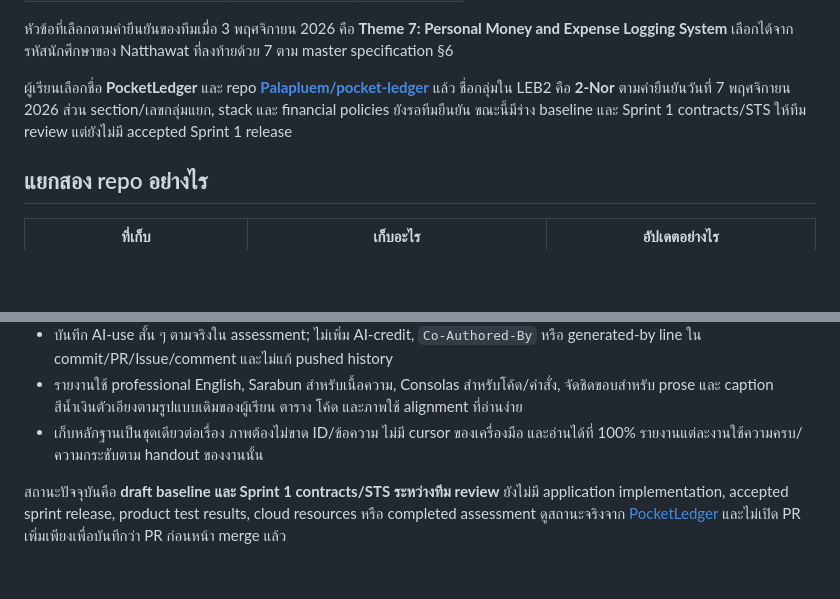
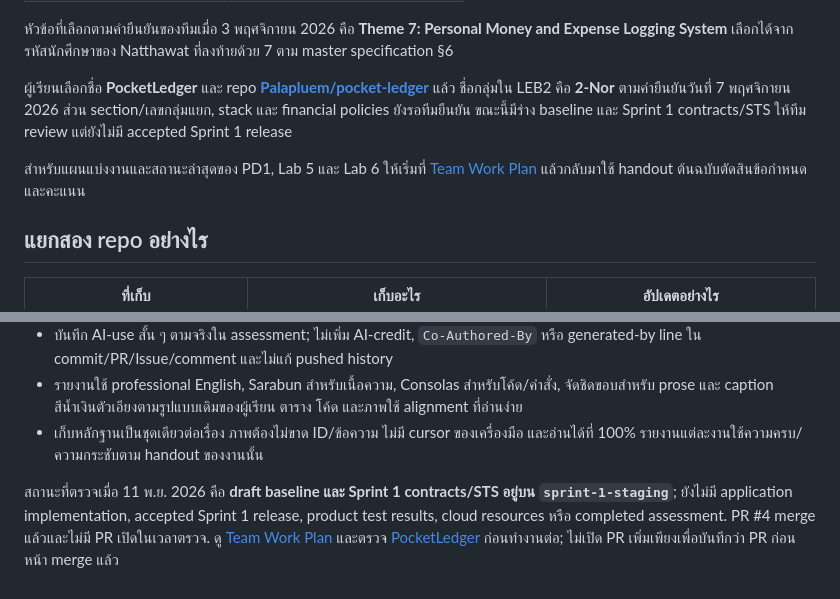
Before and after one commit to Palapluem/cpe334-software-engineer-2026, a Markdown page: project/README.md, 2 parts joined by grey strips. Drawn GitHub-style; blank space fills up the shorter version.

```diff
--- a/project/README.md
+++ b/project/README.md
@@ -13,6 +13,8 @@
 
 ผู้เรียนเลือกชื่อ **PocketLedger** และ repo **[Palapluem/pocket-ledger](https://github.com/Palapluem/pocket-ledger)** แล้ว ชื่อกลุ่มใน LEB2 คือ **2-Nor** ตามคำยืนยันวันที่ 7 พฤศจิกายน 2026 ส่วน section/เลขกลุ่มแยก, stack และ financial policies ยังรอทีมยืนยัน ขณะนี้มีร่าง baseline และ Sprint 1 contracts/STS ให้ทีม review แต่ยังไม่มี accepted Sprint 1 release
 
+สำหรับแผนแบ่งงานและสถานะล่าสุดของ PD1, Lab 5 และ Lab 6 ให้เริ่มที่ [Team Work Plan](TEAM_WORK_PLAN_PD1_LAB5_LAB6.md) แล้วกลับมาใช้ handout ต้นฉบับตัดสินข้อกำหนดและคะแนน
+
 ## แยกสอง repo อย่างไร
 
 | ที่เก็บ | เก็บอะไร | อัปเดตอย่างไร |
@@ -110,4 +112,4 @@ Lab 5 §6 ให้ยึด handout เมื่อขัดกับคู่
 - รายงานใช้ professional English, Sarabun สำหรับเนื้อความ, Consolas สำหรับโค้ด/คำสั่ง, จัดชิดขอบสำหรับ prose และ caption สีน้ำเงินตัวเอียงตามรูปแบบเดิมของผู้เรียน ตาราง โค้ด และภาพใช้ alignment ที่อ่านง่าย
 - เก็บหลักฐานเป็นชุดเดียวต่อเรื่อง ภาพต้องไม่ขาด ID/ข้อความ ไม่มี cursor ของเครื่องมือ และอ่านได้ที่ 100% รายงานแต่ละงานใช้ความครบ/ความกระชับตาม handout ของงานนั้น
 
-สถานะปัจจุบันคือ **draft baseline และ Sprint 1 contracts/STS ระหว่างทีม review** ยังไม่มี application implementation, accepted sprint release, product test results, cloud resources หรือ completed assessment ดูสถานะจริงจาก [PocketLedger](https://github.com/Palapluem/pocket-ledger) และไม่เปิด PR เพิ่มเพียงเพื่อบันทึกว่า PR ก่อนหน้า merge แล้ว
+สถานะที่ตรวจเมื่อ 11 พ.ย. 2026 คือ **draft baseline และ Sprint 1 contracts/STS อยู่บน `sprint-1-staging`**; ยังไม่มี application implementation, accepted Sprint 1 release, product test results, cloud resources หรือ completed assessment. PR #4 merge แล้วและไม่มี PR เปิดในเวลาตรวจ. ดู [Team Work Plan](TEAM_WORK_PLAN_PD1_LAB5_LAB6.md) และตรวจ [PocketLedger](https://github.com/Palapluem/pocket-ledger) ก่อนทำงานต่อ; ไม่เปิด PR เพิ่มเพียงเพื่อบันทึกว่า PR ก่อนหน้า merge แล้ว
```
Also changed, not shown: other parts of project/README.md (+6 -6 lines), project/TEAM_WORK_PLAN_PD1_LAB5_LAB6.md (added, +230 -0 lines).
